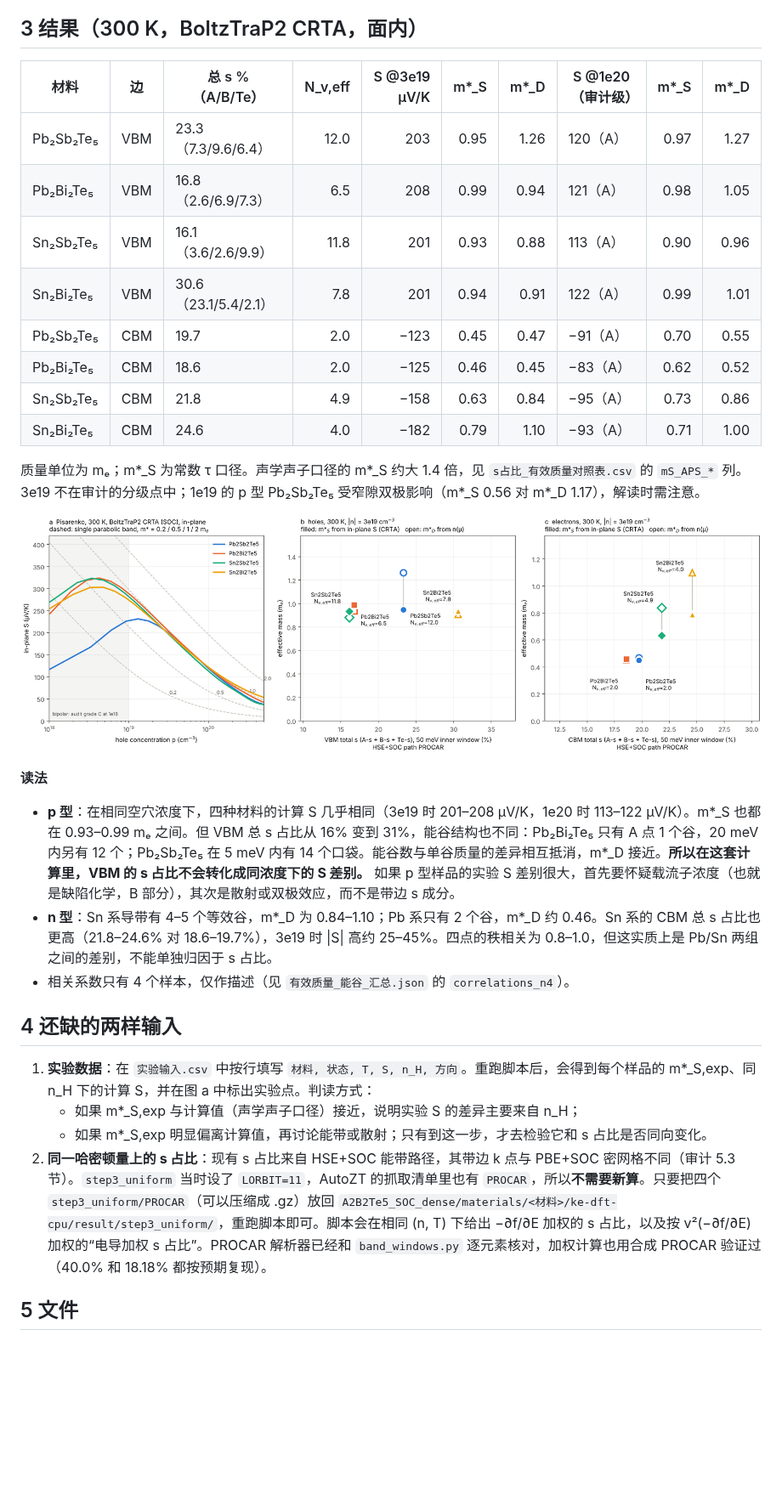
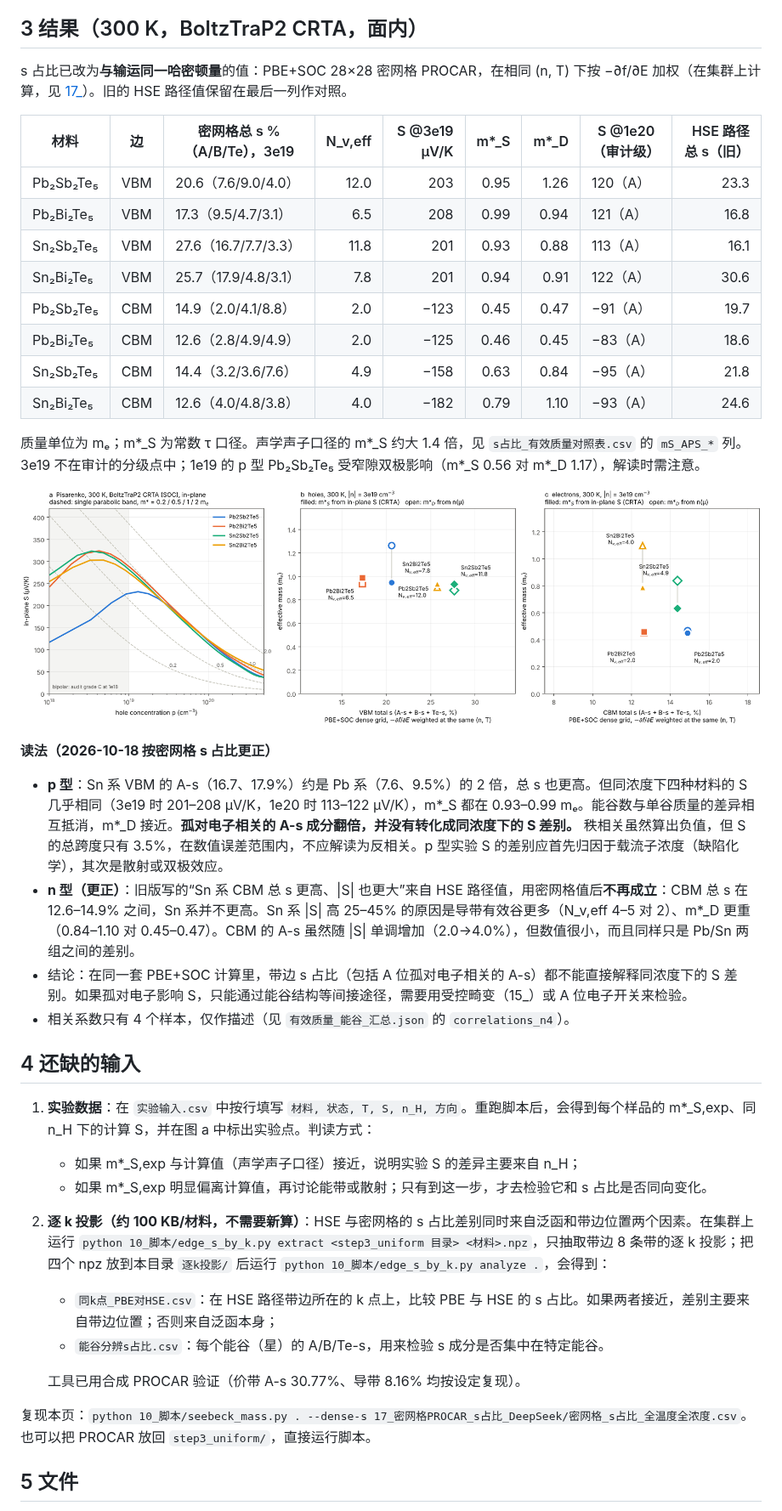
Before and after one commit to Andyw852/A2B2Te5-lone-pair-and-conduction-type, a Markdown page: 12_s占比与Seebeck有效质量/README.md, the part around the change. Shown at 85% size. Rendered like a GitHub page; pictures changed too: 12_s占比与Seebeck有效质量/s占比_Seebeck有效质量.png; blank space fills up the shorter version.

```diff
--- a/12_s占比与Seebeck有效质量/README.md
+++ b/12_s占比与Seebeck有效质量/README.md
@@ -25,33 +25,42 @@ python 10_脚本/seebeck_mass.py .        # 约 5 s；重写本目录的 CSV/JSO
 
 ## 3 结果（300 K，BoltzTraP2 CRTA，面内）
 
-| 材料 | 边 | 总 s %（A/B/Te） | N_v,eff | S @3e19 µV/K | m\*_S | m\*_D | S @1e20（审计级） | m\*_S | m\*_D |
-|---|---|---|---:|---:|---:|---:|---|---:|---:|
-| Pb₂Sb₂Te₅ | VBM | 23.3（7.3/9.6/6.4） | 12.0 | 203 | 0.95 | 1.26 | 120（A） | 0.97 | 1.27 |
-| Pb₂Bi₂Te₅ | VBM | 16.8（2.6/6.9/7.3） | 6.5 | 208 | 0.99 | 0.94 | 121（A） | 0.98 | 1.05 |
-| Sn₂Sb₂Te₅ | VBM | 16.1（3.6/2.6/9.9） | 11.8 | 201 | 0.93 | 0.88 | 113（A） | 0.90 | 0.96 |
-| Sn₂Bi₂Te₅ | VBM | 30.6（23.1/5.4/2.1） | 7.8 | 201 | 0.94 | 0.91 | 122（A） | 0.99 | 1.01 |
-| Pb₂Sb₂Te₅ | CBM | 19.7 | 2.0 | −123 | 0.45 | 0.47 | −91（A） | 0.70 | 0.55 |
-| Pb₂Bi₂Te₅ | CBM | 18.6 | 2.0 | −125 | 0.46 | 0.45 | −83（A） | 0.62 | 0.52 |
-| Sn₂Sb₂Te₅ | CBM | 21.8 | 4.9 | −158 | 0.63 | 0.84 | −95（A） | 0.73 | 0.86 |
-| Sn₂Bi₂Te₅ | CBM | 24.6 | 4.0 | −182 | 0.79 | 1.10 | −93（A） | 0.71 | 1.00 |
+s 占比已改为**与输运同一哈密顿量**的值：PBE+SOC 28×28 密网格 PROCAR，在相同 (n, T) 下按 −∂f/∂E 加权（在集群上计算，见 [17_](../17_密网格PROCAR_s占比_DeepSeek/README.md)）。旧的 HSE 路径值保留在最后一列作对照。
+
+| 材料 | 边 | 密网格总 s %（A/B/Te），3e19 | N_v,eff | S @3e19 µV/K | m\*_S | m\*_D | S @1e20（审计级） | HSE 路径总 s（旧） |
+|---|---|---|---:|---:|---:|---:|---|---:|
+| Pb₂Sb₂Te₅ | VBM | 20.6（7.6/9.0/4.0） | 12.0 | 203 | 0.95 | 1.26 | 120（A） | 23.3 |
+| Pb₂Bi₂Te₅ | VBM | 17.3（9.5/4.7/3.1） | 6.5 | 208 | 0.99 | 0.94 | 121（A） | 16.8 |
+| Sn₂Sb₂Te₅ | VBM | 27.6（16.7/7.7/3.3） | 11.8 | 201 | 0.93 | 0.88 | 113（A） | 16.1 |
+| Sn₂Bi₂Te₅ | VBM | 25.7（17.9/4.8/3.1） | 7.8 | 201 | 0.94 | 0.91 | 122（A） | 30.6 |
+| Pb₂Sb₂Te₅ | CBM | 14.9（2.0/4.1/8.8） | 2.0 | −123 | 0.45 | 0.47 | −91（A） | 19.7 |
+| Pb₂Bi₂Te₅ | CBM | 12.6（2.8/4.9/4.9） | 2.0 | −125 | 0.46 | 0.45 | −83（A） | 18.6 |
+| Sn₂Sb₂Te₅ | CBM | 14.4（3.2/3.6/7.6） | 4.9 | −158 | 0.63 | 0.84 | −95（A） | 21.8 |
+| Sn₂Bi₂Te₅ | CBM | 12.6（4.0/4.8/3.8） | 4.0 | −182 | 0.79 | 1.10 | −93（A） | 24.6 |
 
 质量单位为 mₑ；m\*_S 为常数 τ 口径。声学声子口径的 m\*_S 约大 1.4 倍，见 `s占比_有效质量对照表.csv` 的 `mS_APS_*` 列。3e19 不在审计的分级点中；1e19 的 p 型 Pb₂Sb₂Te₅ 受窄隙双极影响（m\*_S 0.56 对 m\*_D 1.17），解读时需注意。
 
 ![s 占比与 Seebeck 有效质量](s占比_Seebeck有效质量.png)
 
-**读法**
+**读法（2026-10-18 按密网格 s 占比更正）**
 
-- **p 型**：在相同空穴浓度下，四种材料的计算 S 几乎相同（3e19 时 201–208 µV/K，1e20 时 113–122 µV/K）。m\*_S 也都在 0.93–0.99 mₑ 之间。但 VBM 总 s 占比从 16% 变到 31%，能谷结构也不同：Pb₂Bi₂Te₅ 只有 A 点 1 个谷，20 meV 内另有 12 个；Pb₂Sb₂Te₅ 在 5 meV 内有 14 个口袋。能谷数与单谷质量的差异相互抵消，m\*_D 接近。**所以在这套计算里，VBM 的 s 占比不会转化成同浓度下的 S 差别。** 如果 p 型样品的实验 S 差别很大，首先要怀疑载流子浓度（也就是缺陷化学，B 部分），其次是散射或双极效应，而不是带边 s 成分。
-- **n 型**：Sn 系导带有 4–5 个等效谷，m\*_D 为 0.84–1.10；Pb 系只有 2 个谷，m\*_D 约 0.46。Sn 系的 CBM 总 s 占比也更高（21.8–24.6% 对 18.6–19.7%），3e19 时 |S| 高约 25–45%。四点的秩相关为 0.8–1.0，但这实质上是 Pb/Sn 两组之间的差别，不能单独归因于 s 占比。
+- **p 型**：Sn 系 VBM 的 A-s（16.7、17.9%）约是 Pb 系（7.6、9.5%）的 2 倍，总 s 也更高。但同浓度下四种材料的 S 几乎相同（3e19 时 201–208 µV/K，1e20 时 113–122 µV/K），m\*_S 都在 0.93–0.99 mₑ。能谷数与单谷质量的差异相互抵消，m\*_D 接近。**孤对电子相关的 A-s 成分翻倍，并没有转化成同浓度下的 S 差别。** 秩相关虽然算出负值，但 S 的总跨度只有 3.5%，在数值误差范围内，不应解读为反相关。p 型实验 S 的差别应首先归因于载流子浓度（缺陷化学），其次是散射或双极效应。
+- **n 型（更正）**：旧版写的“Sn 系 CBM 总 s 更高、|S| 也更大”来自 HSE 路径值，用密网格值后**不再成立**：CBM 总 s 在 12.6–14.9% 之间，Sn 系并不更高。Sn 系 |S| 高 25–45% 的原因是导带有效谷更多（N_v,eff 4–5 对 2）、m\*_D 更重（0.84–1.10 对 0.45–0.47）。CBM 的 A-s 虽然随 |S| 单调增加（2.0→4.0%），但数值很小，而且同样只是 Pb/Sn 两组之间的差别。
+- 结论：在同一套 PBE+SOC 计算里，带边 s 占比（包括 A 位孤对电子相关的 A-s）都不能直接解释同浓度下的 S 差别。如果孤对电子影响 S，只能通过能谷结构等间接途径，需要用受控畸变（15_）或 A 位电子开关来检验。
 - 相关系数只有 4 个样本，仅作描述（见 `有效质量_能谷_汇总.json` 的 `correlations_n4`）。
 
-## 4 还缺的两样输入
+## 4 还缺的输入
 
 1. **实验数据**：在 `实验输入.csv` 中按行填写 `材料, 状态, T, S, n_H, 方向`。重跑脚本后，会得到每个样品的 m\*_S,exp、同 n_H 下的计算 S，并在图 a 中标出实验点。判读方式：
    - 如果 m\*_S,exp 与计算值（声学声子口径）接近，说明实验 S 的差异主要来自 n_H；
    - 如果 m\*_S,exp 明显偏离计算值，再讨论能带或散射；只有到这一步，才去检验它和 s 占比是否同向变化。
-2. **同一哈密顿量上的 s 占比**：现有 s 占比来自 HSE+SOC 能带路径，其带边 k 点与 PBE+SOC 密网格不同（审计 5.3 节）。`step3_uniform` 当时设了 `LORBIT=11`，AutoZT 的抓取清单里也有 `PROCAR`，所以**不需要新算**。只要把四个 `step3_uniform/PROCAR`（可以压缩成 .gz）放回 `A2B2Te5_SOC_dense/materials/<材料>/ke-dft-cpu/result/step3_uniform/`，重跑脚本即可。脚本会在相同 (n, T) 下给出 −∂f/∂E 加权的 s 占比，以及按 v²(−∂f/∂E) 加权的“电导加权 s 占比”。PROCAR 解析器已经和 `band_windows.py` 逐元素核对，加权计算也用合成 PROCAR 验证过（40.0% 和 18.18% 都按预期复现）。
+2. **逐 k 投影（约 100 KB/材料，不需要新算）**：HSE 与密网格的 s 占比差别同时来自泛函和带边位置两个因素。在集群上运行 `python 10_脚本/edge_s_by_k.py extract <step3_uniform 目录> <材料>.npz`，只抽取带边 8 条带的逐 k 投影；把四个 npz 放到本目录 `逐k投影/` 后运行 `python 10_脚本/edge_s_by_k.py analyze .`，会得到：
+   - `同k点_PBE对HSE.csv`：在 HSE 路径带边所在的 k 点上，比较 PBE 与 HSE 的 s 占比。如果两者接近，差别主要来自带边位置；否则来自泛函本身；
+   - `能谷分辨s占比.csv`：每个能谷（星）的 A/B/Te-s，用来检验 s 成分是否集中在特定能谷。
+
+   工具已用合成 PROCAR 验证（价带 A-s 30.77%、导带 8.16% 均按设定复现）。
+
+复现本页：`python 10_脚本/seebeck_mass.py . --dense-s 17_密网格PROCAR_s占比_DeepSeek/密网格_s占比_全温度全浓度.csv`。也可以把 PROCAR 放回 `step3_uniform/`，直接运行脚本。
 
 ## 5 文件
 
```
Also changed, not shown: 6 other files.
